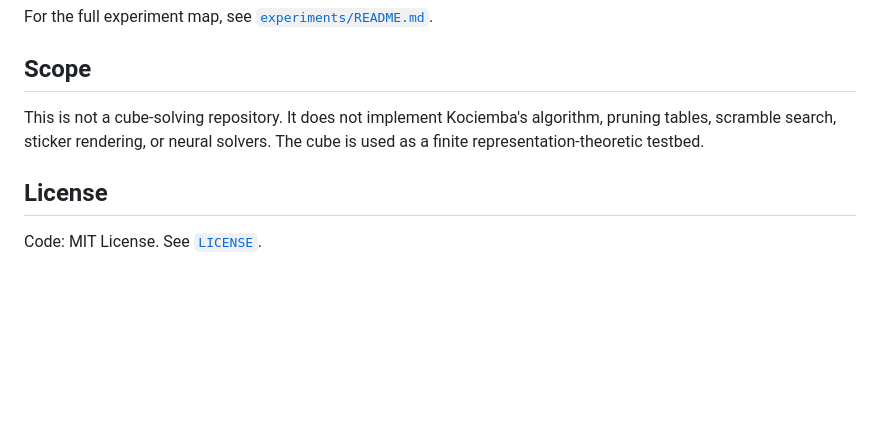
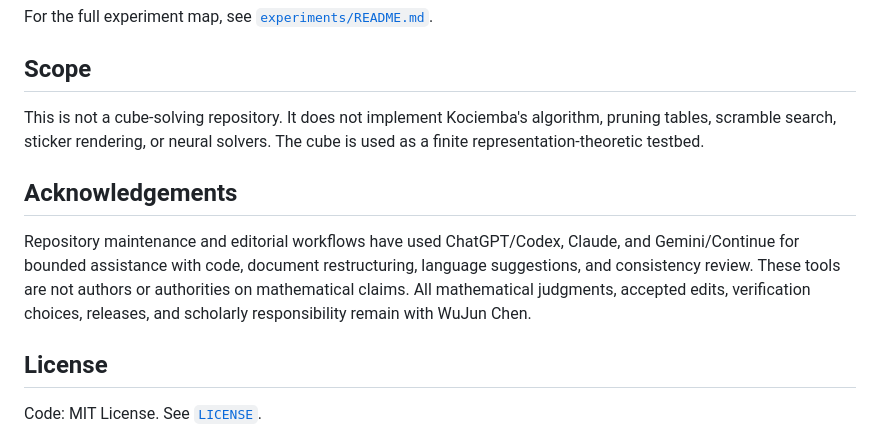
Before and after one commit to dooven-prime/rime-lite, a Markdown page: README.md, the part around the change. Rendered like a GitHub page; blank space fills up the shorter version.

Commit message:
acknowledge AI-assisted development and editing

```diff
--- a/README.md
+++ b/README.md
@@ -147,6 +147,15 @@ This is not a cube-solving repository. It does not implement Kociemba's
 algorithm, pruning tables, scramble search, sticker rendering, or neural
 solvers. The cube is used as a finite representation-theoretic testbed.
 
+## Acknowledgements
+
+Repository maintenance and editorial workflows have used ChatGPT/Codex,
+Claude, and Gemini/Continue for bounded assistance with code, document
+restructuring, language suggestions, and consistency review. These tools are
+not authors or authorities on mathematical claims. All mathematical judgments,
+accepted edits, verification choices, releases, and scholarly responsibility
+remain with WuJun Chen.
+
 ## License
 
 Code: MIT License. See [`LICENSE`](LICENSE).
```
